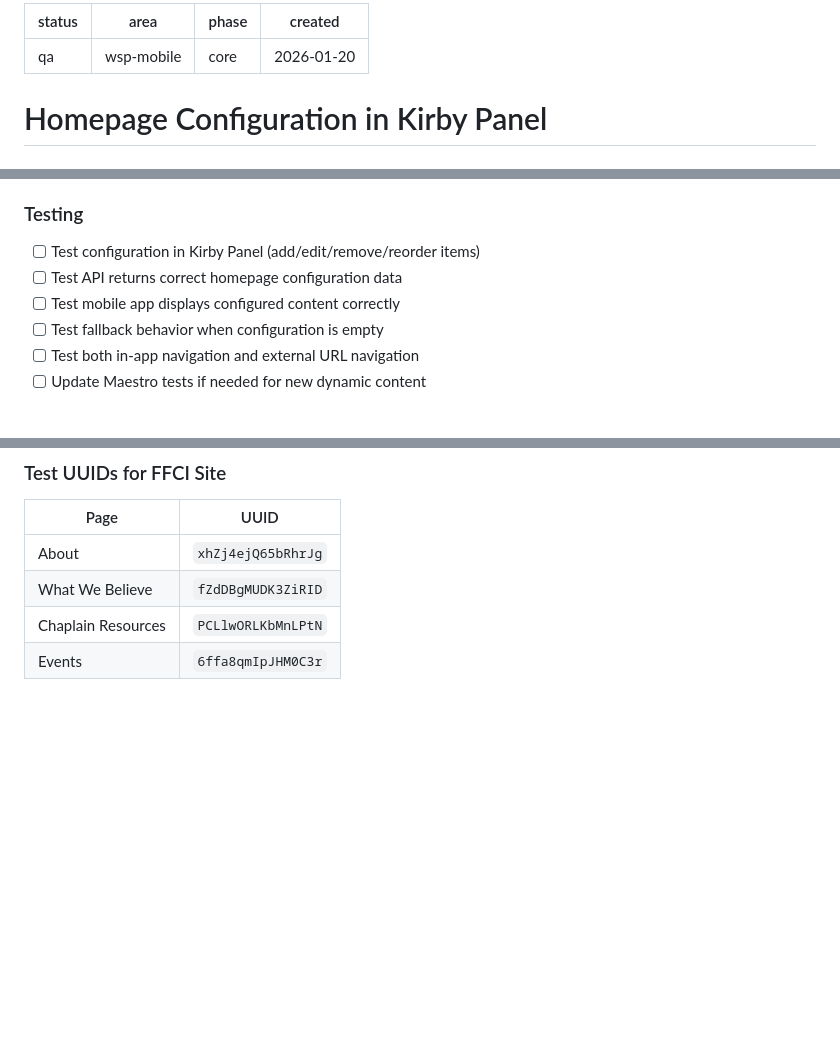
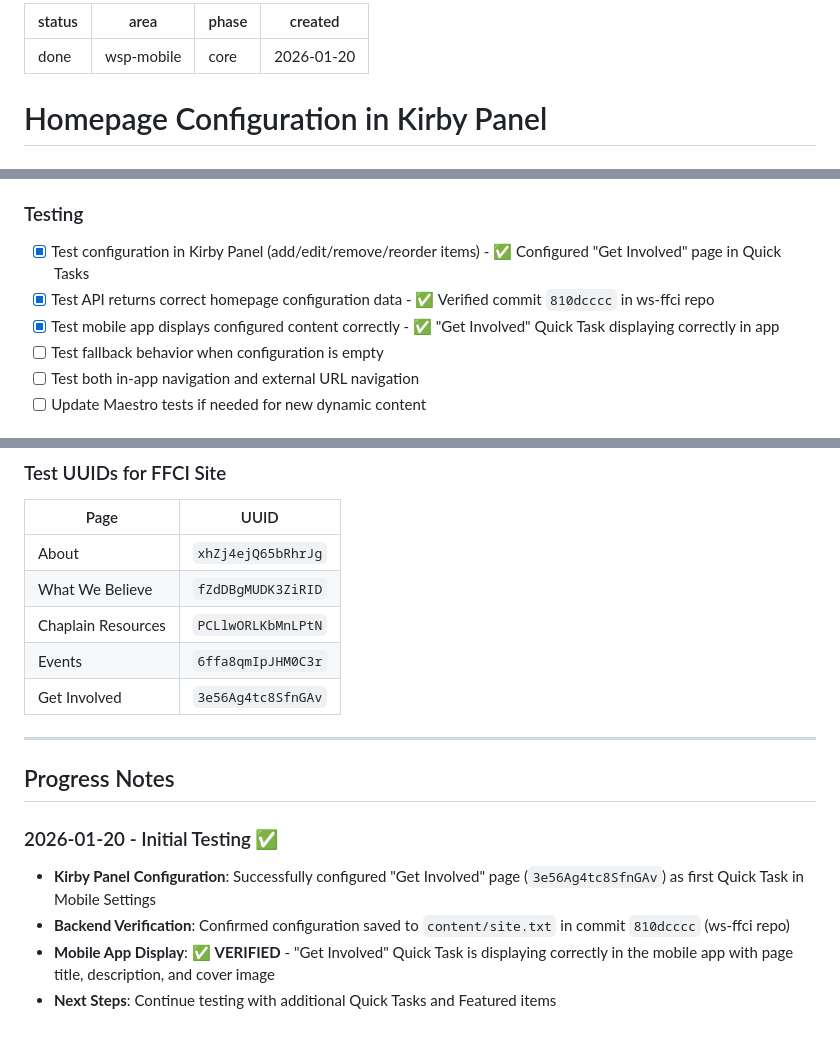
Before and after one commit to FiveQInnovations/mip-mobile-app, a Markdown page: tickets/066-homepage-configuration-panel.md, 3 parts joined by grey strips. Rendered like a GitHub page; blank space fills up the shorter version.

Commit message:
homepage is now configurable

```diff
--- a/tickets/066-homepage-configuration-panel.md
+++ b/tickets/066-homepage-configuration-panel.md
@@ -1,5 +1,5 @@
 ---
-status: qa
+status: done
 area: wsp-mobile
 phase: core
 created: 2026-01-20
@@ -56,9 +56,9 @@ To allow clients to customize their homepage content without code changes, we ne
 
 ### Testing
 
-- [ ] Test configuration in Kirby Panel (add/edit/remove/reorder items)
-- [ ] Test API returns correct homepage configuration data
-- [ ] Test mobile app displays configured content correctly
+- [x] Test configuration in Kirby Panel (add/edit/remove/reorder items) - ✅ Configured "Get Involved" page in Quick Tasks
+- [x] Test API returns correct homepage configuration data - ✅ Verified commit `810dcccc` in ws-ffci repo
+- [x] Test mobile app displays configured content correctly - ✅ "Get Involved" Quick Task displaying correctly in app
 - [ ] Test fallback behavior when configuration is empty
 - [ ] Test both in-app navigation and external URL navigation
 - [ ] Update Maestro tests if needed for new dynamic content
@@ -277,3 +277,15 @@ const quickTasks = quickTasksFromApi.length > 0
 | What We Believe | `fZdDBgMUDK3ZiRID` |
 | Chaplain Resources | `PCLlwORLKbMnLPtN` |
 | Events | `6ffa8qmIpJHM0C3r` |
+| Get Involved | `3e56Ag4tc8SfnGAv` |
+
+---
+
+## Progress Notes
+
+### 2026-01-20 - Initial Testing ✅
+
+- **Kirby Panel Configuration**: Successfully configured "Get Involved" page (`3e56Ag4tc8SfnGAv`) as first Quick Task in Mobile Settings
+- **Backend Verification**: Confirmed configuration saved to `content/site.txt` in commit `810dcccc` (ws-ffci repo)
+- **Mobile App Display**: ✅ **VERIFIED** - "Get Involved" Quick Task is displaying correctly in the mobile app with page title, description, and cover image
+- **Next Steps**: Continue testing with additional Quick Tasks and Featured items
```
Also changed, not shown: tickets/TICKETS.md (+2 -1 lines).
